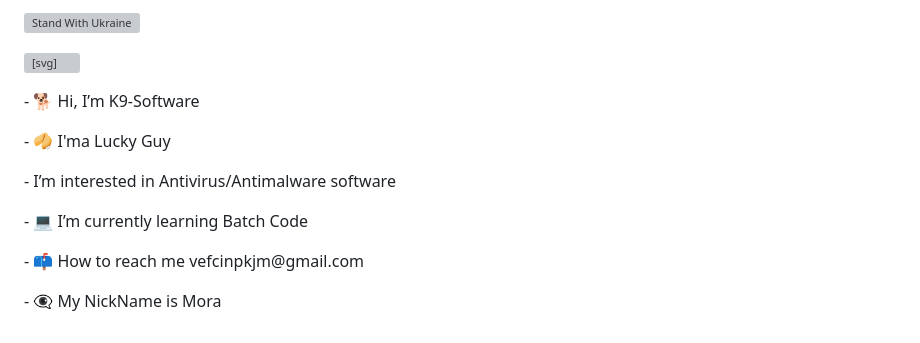
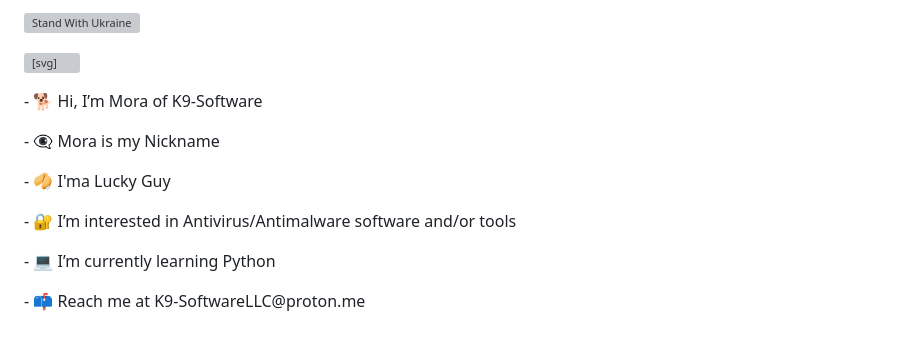
Before and after one commit to Mora-Bytes/Mora-Bytes, a Markdown page: README.MD, the part around the change. GitHub-like rendering; grey boxes are pictures that could not be loaded.

Commit message:
Update README.MD
Signed-off-by: Mora <99689410+K9-Software@users.noreply.github.com>

```diff
--- a/README.MD
+++ b/README.MD
@@ -73,9 +73,9 @@ m-1418 -8 c6 -7 29 -92 53 -188 24 -96 45 -179 48 -184 3 -5 30 78 61 185 54
 36 c-14 86 -90 136 -171 113z"/>
 </g>
 </svg>
-<p>- 🐕 Hi, I’m K9-Software</p>
+<p>- 🐕 Hi, I’m Mora of K9-Software</p>
+<p>- 👁️‍🗨️ Mora is my Nickname</p>
 <p>- 🥠 I'ma Lucky Guy</p>
-<p>-  I’m interested in Antivirus/Antimalware software</p>
-<p>- 💻 I’m currently learning Batch Code</p>
-<p>- 📫 How to reach me vefcinpkjm@gmail.com</p>
-<p>- 👁️‍🗨️ My NickName is Mora</p>
+<p>- 🔐 I’m interested in Antivirus/Antimalware software and/or tools</p>
+<p>- 💻 I’m currently learning Python</p>
+<p>- 📫 Reach me at K9-SoftwareLLC@proton.me</p>
```
